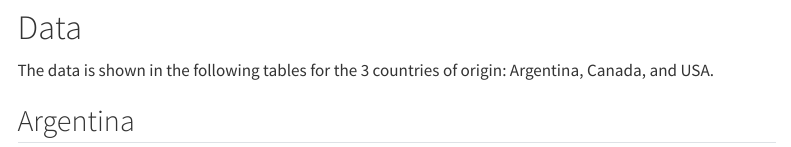
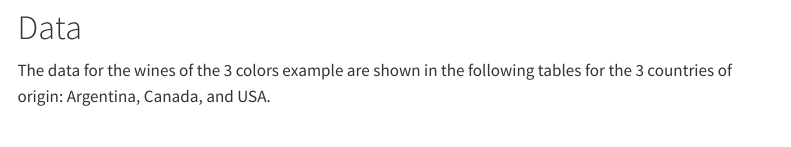
Before and after one commit to vguillemot/R4SPISE2024, a Quarto document (pages/A_Data.qmd): the page in a window 1100 px wide, from 540 px down. Rendered offline with R 4.5, knitr and Pandoc in place of Quarto, with nearby package versions; some code elsewhere in the file could not run offline; menus at the side of the page are left out.

Commit message:
fixing typos and testing

```diff
--- a/pages/A_Data.qmd
+++ b/pages/A_Data.qmd
@@ -51,7 +51,9 @@ wineColors <- as.character(recode(wineColors, red = 'indianred4',
 
 # Data
 
-The data is shown in the following tables for the 3 countries of origin: Argentina, Canada, and USA.
+The data for the wines of the 3 colors example
+are shown in the following tables
+for the 3 countries of origin: Argentina, Canada, and USA.
 
 ::: {.panel-tabset}
 
```
